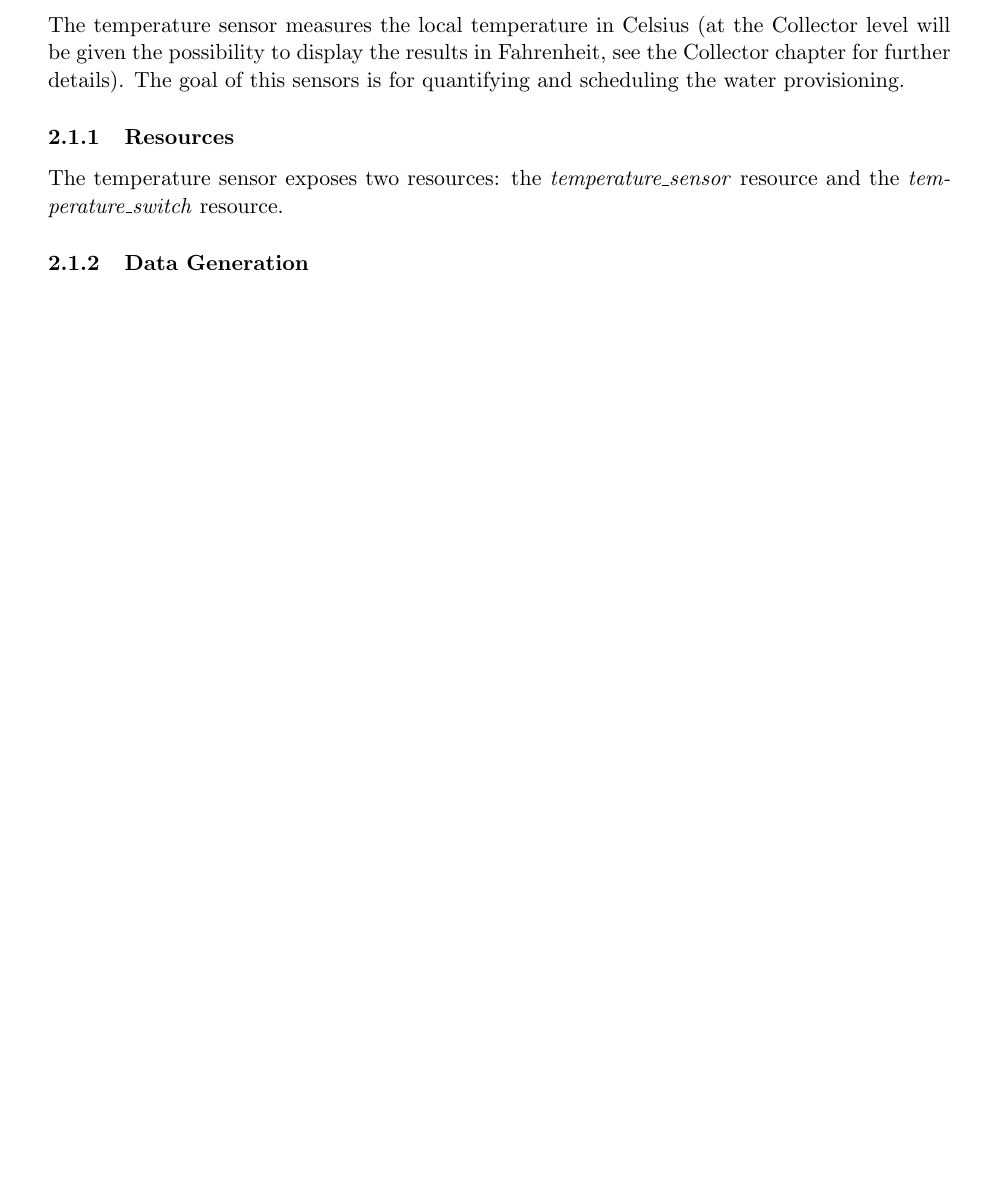
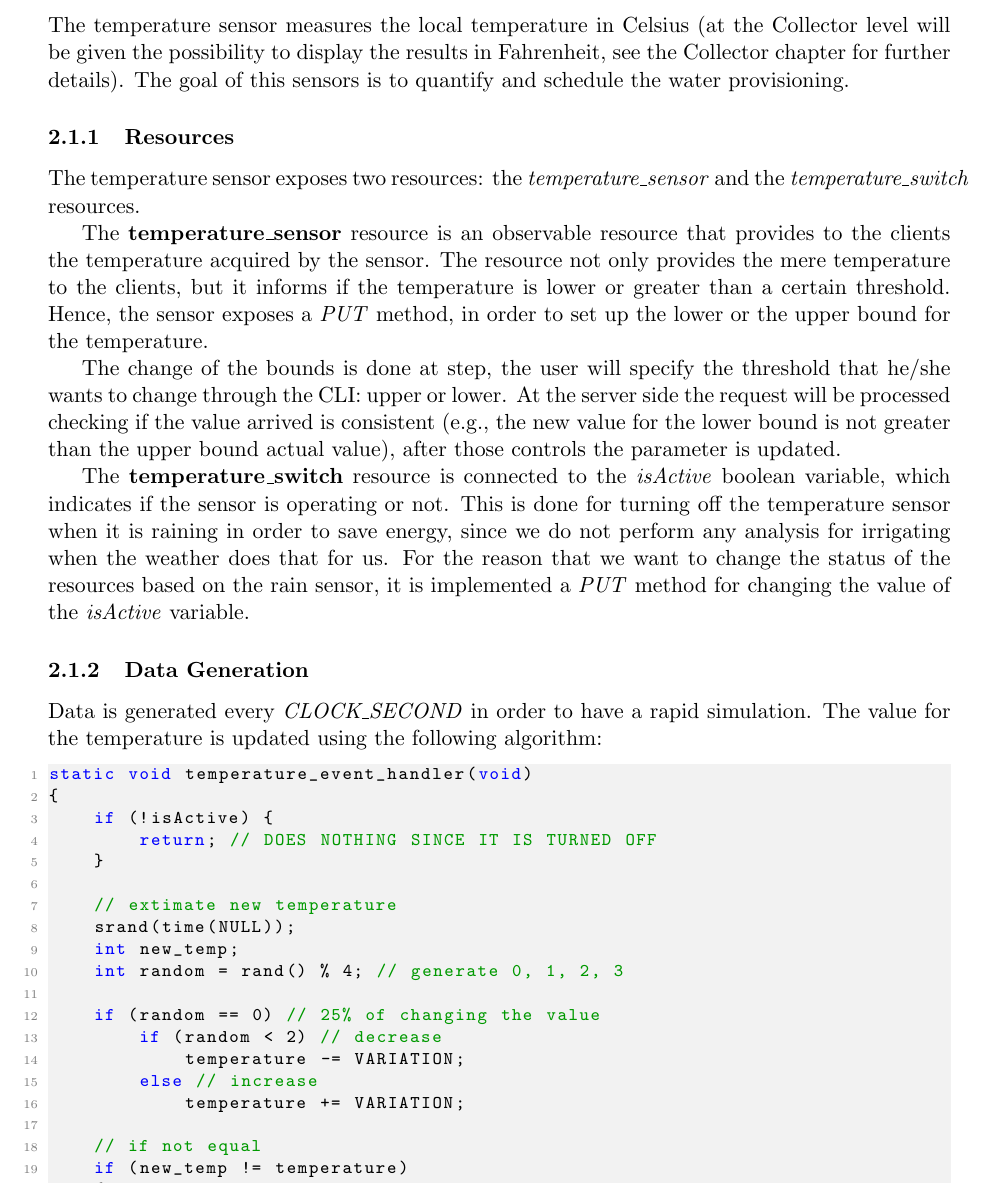
Before and after one commit to edofazza/IoT-Irrigation-System, a LaTeX document (documentation/latex/irrigationsystem.tex, which reads documentation/latex/chapters/coap.tex): part of page 5 of 8, cut so that both start at the same text, the shorter picture padded with empty space. Compiled offline with pdfLaTeX.

Commit message:
End temperature doc + code

```diff
--- a/documentation/latex/chapters/coap.tex
+++ b/documentation/latex/chapters/coap.tex
@@ -1,14 +1,41 @@
 \section{CoAP Network}
 AAa
 
-\subsection{Temperature Sensor}
-The temperature sensor measures the local temperature in Celsius (at the Collector level will be given the possibility to display the results in Fahrenheit, see the Collector chapter for further details). The goal of this sensors is for quantifying and scheduling the water provisioning.
-
-\subsubsection{Resources}
-The temperature sensor exposes two resources: the \textit{temperature\_sensor} resource and the \textit{temperature\_switch} resource.
 
 
 
+\subsection{Temperature Sensor}
+The temperature sensor measures the local temperature in Celsius (at the Collector level will be given the possibility to display the results in Fahrenheit, see the Collector chapter for further details). The goal of this sensors is to quantify and schedule the water provisioning.
+
+\subsubsection{Resources}
+The temperature sensor exposes two resources: the \textit{temperature\_sensor} and the \textit{temperature\_switch} resources.
+
+The \textbf{temperature\_sensor} resource is an observable resource that provides to the clients the temperature acquired by the sensor. The resource not only provides the mere temperature to the clients, but it informs if the temperature is lower or greater than a certain threshold. Hence, the sensor exposes a  \textit{PUT} method, in order to set up the lower or the upper bound for the temperature.
+
+The change of the bounds is done at step, the user will specify the threshold that he/she wants to change through the CLI: upper or lower. At the server side the request will be processed checking if the value arrived is consistent (e.g., the new value for the lower bound is not greater than the upper bound actual value), after those controls the parameter is updated.
+
+The \textbf{temperature\_switch} resource is connected to the \textit{isActive} boolean variable, which indicates if the sensor is operating or not. This is done for turning off the temperature sensor when it is raining in order to save energy, since we do not perform any analysis for irrigating when the weather does that for us. For the reason that we want to change the status of the resources based on the rain sensor, it is implemented a \textit{PUT} method for changing the value of the \textit{isActive} variable.
+
 \subsubsection{Data Generation}
+Data is generated every \textit{CLOCK\_SECOND} in order to have a rapid simulation. The value for the temperature is updated using the following algorithm:
 
+\begin{lstlisting}
+static void temperature_event_handler(void)
+{
+    if (!isActive) {
+        return; // DOES NOTHING SINCE IT IS TURNED OFF
+    }
 
+    // extimate new temperature
+    srand(time(NULL));
+    int new_temp;
+    int random = rand() % 4; // generate 0, 1, 2, 3
+
+    if (random == 0) // 25% of changing the value
+        if (random < 2) // decrease
+            temperature -= VARIATION;
+        else // increase
+            temperature += VARIATION;
+
+    // if not equal
+    if (new_temp != temperature)
```
Also changed, not shown: documentation/latex/irrigationsystem.pdf, documentation/latex/chapters/coap.tex (8 more changed lines), 4 other files.
